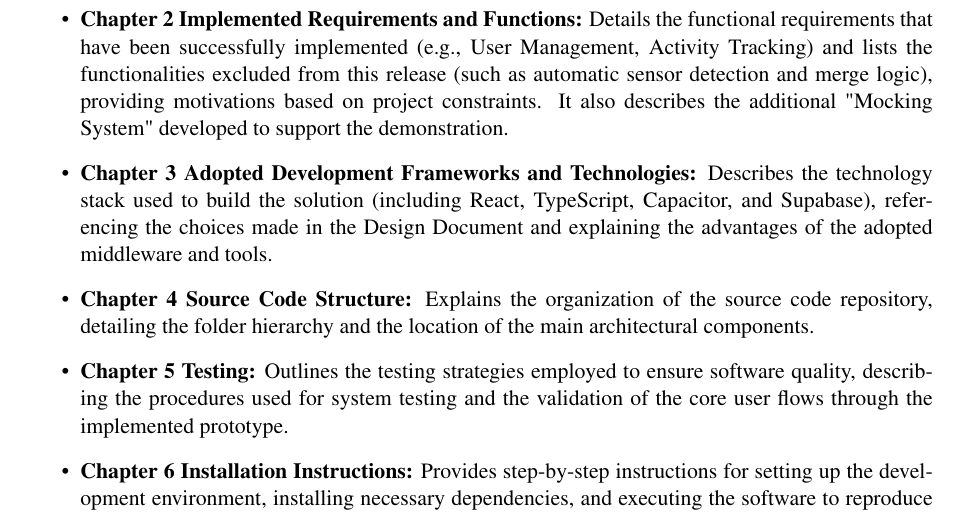
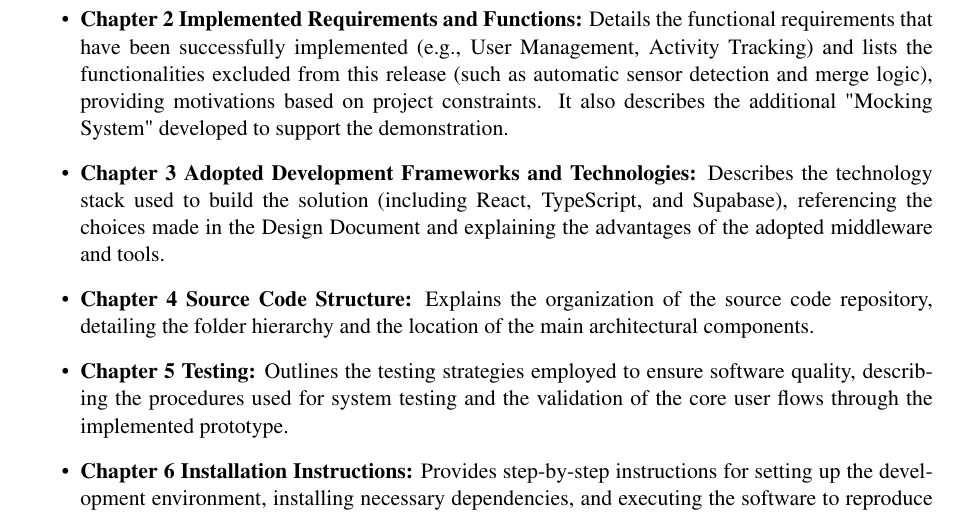
Before and after one commit to AlbertoSpezzapria/Best-Bike-Path, a LaTeX thesis (IT/ITD/ITD_Documentation/main.tex, which reads IT/ITD/ITD_Documentation/Files/1_introduction.tex): part of page 10 of 21, cut so that both start at the same text. Compiled offline with pdfLaTeX.

Commit message:
minor fixes

```diff
--- a/IT/ITD/ITD_Documentation/Files/1_introduction.tex
+++ b/IT/ITD/ITD_Documentation/Files/1_introduction.tex
@@ -90,7 +90,7 @@ This document is organized into the following chapters:
     Details the functional requirements that have been successfully implemented (e.g., User Management, Activity Tracking) and lists the functionalities excluded from this release (such as automatic sensor detection and merge logic), providing motivations based on project constraints. It also describes the additional "Mocking System" developed to support the demonstration.
 
     \item \textbf{Chapter 3 Adopted Development Frameworks and Technologies:}
-    Describes the technology stack used to build the solution (including React, TypeScript, Capacitor, and Supabase), referencing the choices made in the Design Document and explaining the advantages of the adopted middleware and tools.
+    Describes the technology stack used to build the solution (including React, TypeScript, and Supabase), referencing the choices made in the Design Document and explaining the advantages of the adopted middleware and tools.
 
     \item \textbf{Chapter 4 Source Code Structure:}
     Explains the organization of the source code repository, detailing the folder hierarchy and the location of the main architectural components.
```
